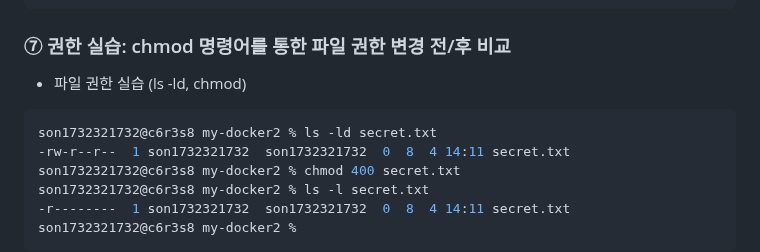
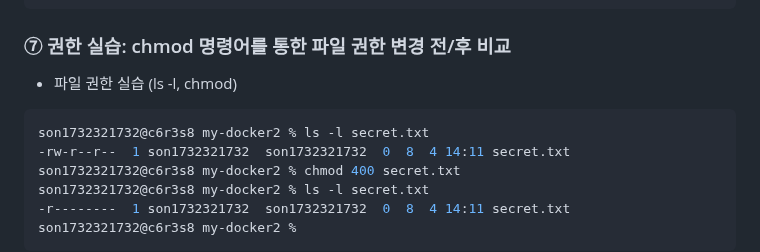
Before and after one commit to jin1732/my-docker2, a Markdown page: README.md, the part around the change. Drawn GitHub-style.

Commit message:
텍스트 수정

````diff
--- a/README.md
+++ b/README.md
@@ -440,9 +440,9 @@ memo.txt
 ```
 
 ###  ⑦ 권한 실습: chmod 명령어를 통한 파일 권한 변경 전/후 비교
-- 파일 권한 실습 (ls -ld, chmod)
+- 파일 권한 실습 (ls -l, chmod)
 ```zsh
-son1732321732@c6r3s8 my-docker2 % ls -ld secret.txt
+son1732321732@c6r3s8 my-docker2 % ls -l secret.txt
 -rw-r--r--  1 son1732321732  son1732321732  0  8  4 14:11 secret.txt
 son1732321732@c6r3s8 my-docker2 % chmod 400 secret.txt
 son1732321732@c6r3s8 my-docker2 % ls -l secret.txt
````
